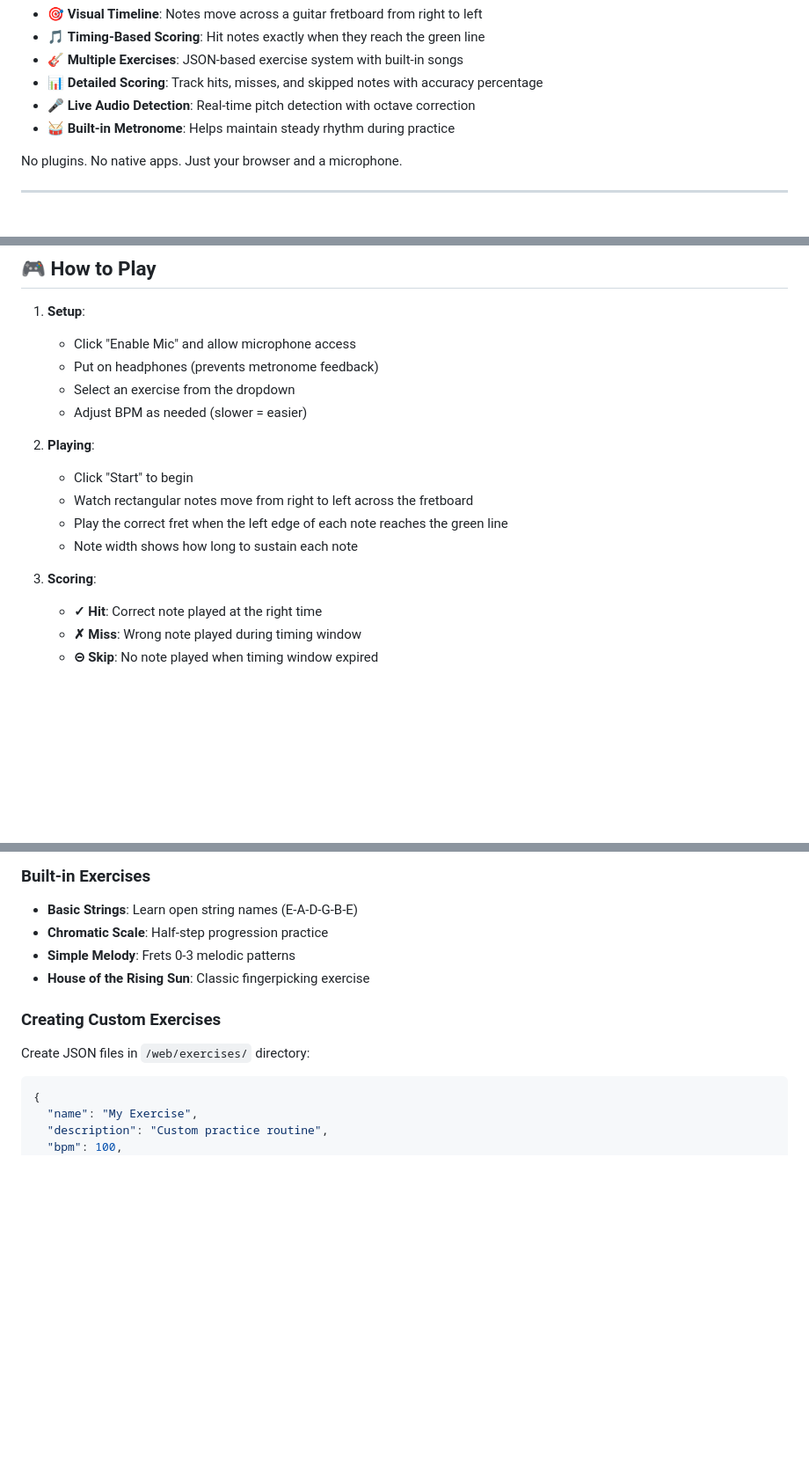
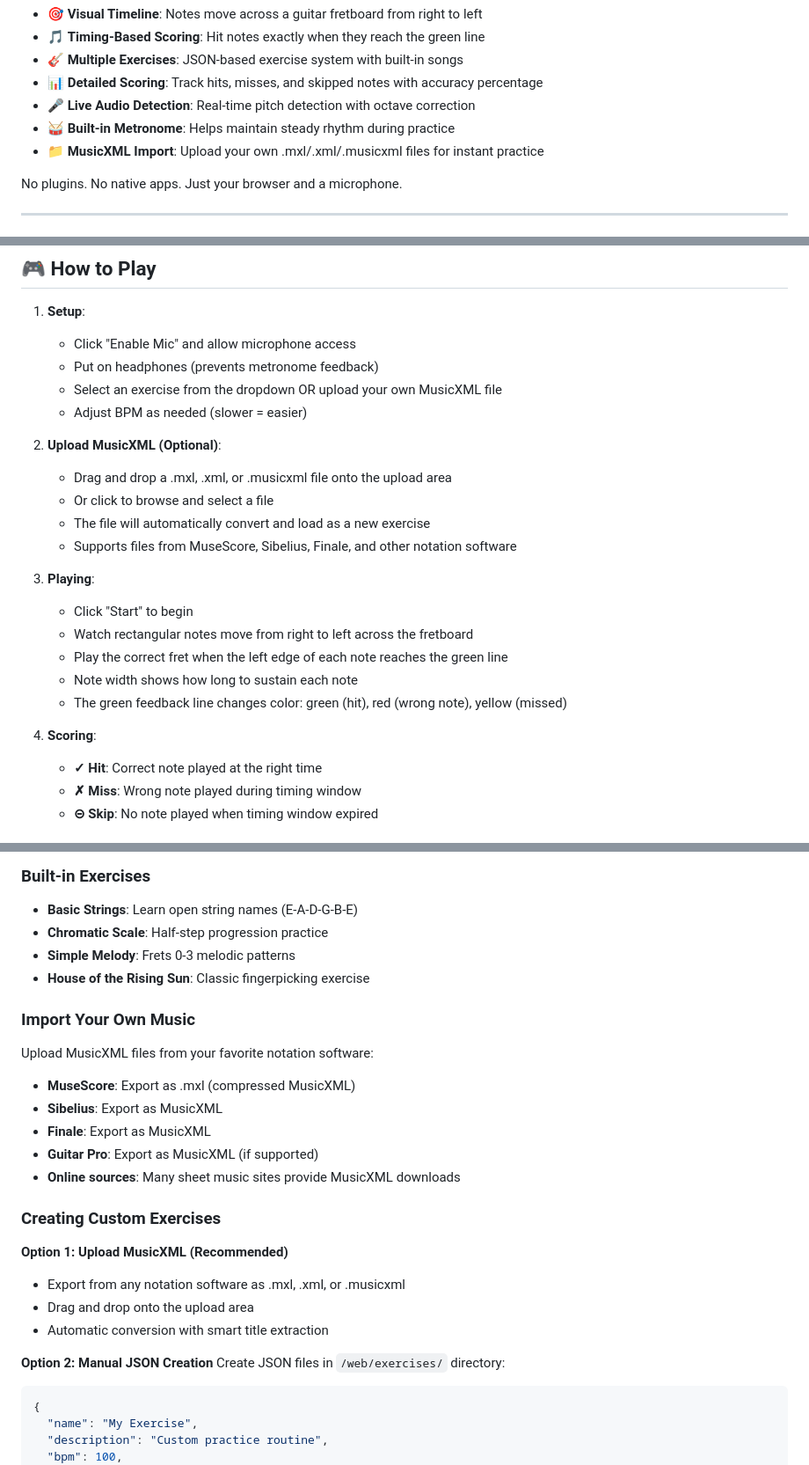
Before and after one commit to michnmi/guitar-tab-trainer, a Markdown page: README.md, 3 parts joined by grey strips. Shown at 88% size. Rendered like a GitHub page; blank space fills up the shorter version.

Commit message:
Feature/PROD-20: Update README.md

````diff
--- a/README.md
+++ b/README.md
@@ -11,6 +11,7 @@ Play along with animated guitar tablature that moves across your screen in real-
 - 📊 **Detailed Scoring**: Track hits, misses, and skipped notes with accuracy percentage
 - 🎤 **Live Audio Detection**: Real-time pitch detection with octave correction
 - 🥁 **Built-in Metronome**: Helps maintain steady rhythm during practice
+- 📁 **MusicXML Import**: Upload your own .mxl/.xml/.musicxml files for instant practice
 
 No plugins. No native apps. Just your browser and a microphone.
 
@@ -55,16 +57,23 @@ No plugins. No native apps. Just your browser and a microphone.
 1. **Setup**:
    - Click "Enable Mic" and allow microphone access
    - Put on headphones (prevents metronome feedback)
-   - Select an exercise from the dropdown
+   - Select an exercise from the dropdown OR upload your own MusicXML file
    - Adjust BPM as needed (slower = easier)
 
-2. **Playing**:
+2. **Upload MusicXML (Optional)**:
+   - Drag and drop a .mxl, .xml, or .musicxml file onto the upload area
+   - Or click to browse and select a file
+   - The file will automatically convert and load as a new exercise
+   - Supports files from MuseScore, Sibelius, Finale, and other notation software
+
+3. **Playing**:
    - Click "Start" to begin
    - Watch rectangular notes move from right to left across the fretboard
    - Play the correct fret when the left edge of each note reaches the green line
    - Note width shows how long to sustain each note
+   - The green feedback line changes color: green (hit), red (wrong note), yellow (missed)
 
-3. **Scoring**:
+4. **Scoring**:
    - **✓ Hit**: Correct note played at the right time
    - **✗ Miss**: Wrong note played during timing window
    - **⊝ Skip**: No note played when timing window expired
@@ -137,7 +146,22 @@ docker run --rm -p 8080:8080 guitar-tab-trainer
 - **Simple Melody**: Frets 0-3 melodic patterns
 - **House of the Rising Sun**: Classic fingerpicking exercise
 
+### **Import Your Own Music**
+Upload MusicXML files from your favorite notation software:
+- **MuseScore**: Export as .mxl (compressed MusicXML)
+- **Sibelius**: Export as MusicXML
+- **Finale**: Export as MusicXML
+- **Guitar Pro**: Export as MusicXML (if supported)
+- **Online sources**: Many sheet music sites provide MusicXML downloads
+
 ### **Creating Custom Exercises**
+
+**Option 1: Upload MusicXML (Recommended)**
+- Export from any notation software as .mxl, .xml, or .musicxml
+- Drag and drop onto the upload area
+- Automatic conversion with smart title extraction
+
+**Option 2: Manual JSON Creation**
 Create JSON files in `/web/exercises/` directory:
 
 ```json
````
Also changed, not shown: other parts of README.md (+1 -0 lines).
